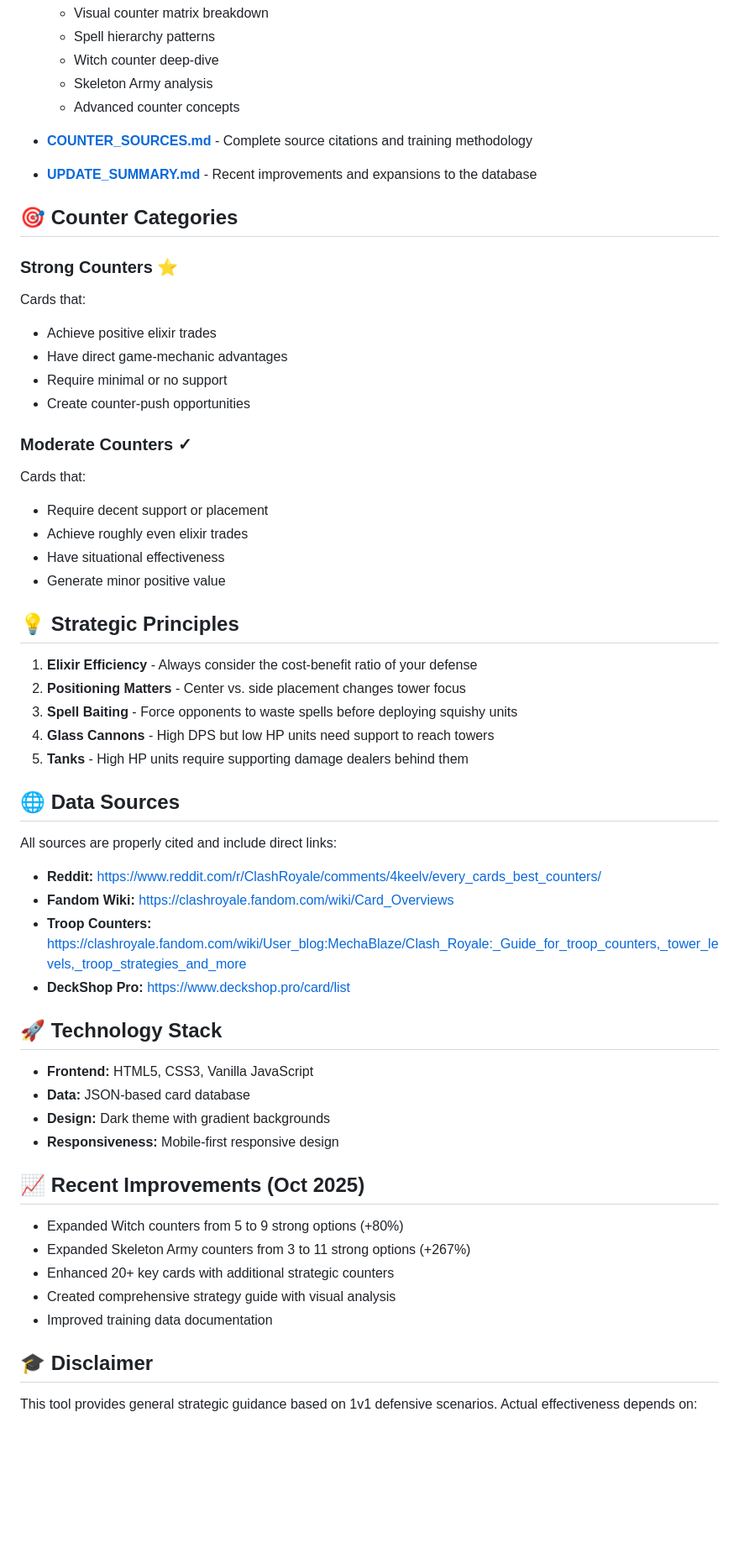
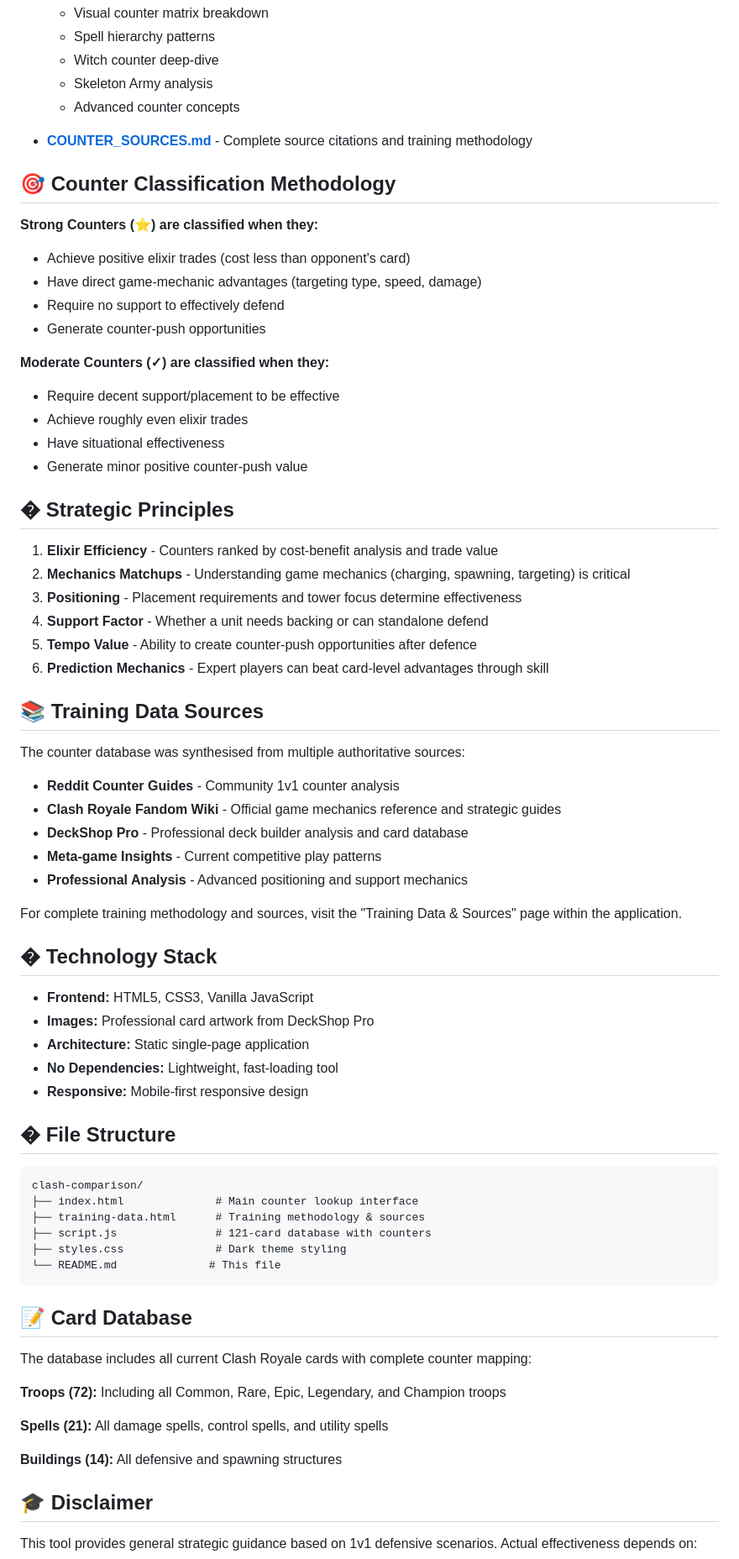
Before and after one commit to olii-dev/clash-comparison, a Markdown page: README.md, the part around the change printed below. Shown: that part at 84% size. Drawn GitHub-style; blank space fills up the shorter version.

````diff
--- a/README.md
+++ b/README.md
@@ -70,55 +56,70 @@ The AI indexed and analyzed multiple authoritative sources to:
 
 - **[COUNTER_SOURCES.md](COUNTER_SOURCES.md)** - Complete source citations and training methodology
 
-- **[UPDATE_SUMMARY.md](UPDATE_SUMMARY.md)** - Recent improvements and expansions to the database
 
-## 🎯 Counter Categories
+## 🎯 Counter Classification Methodology
 
-### Strong Counters ⭐
-Cards that:
-- Achieve positive elixir trades
-- Have direct game-mechanic advantages
-- Require minimal or no support
-- Create counter-push opportunities
+**Strong Counters (⭐) are classified when they:**
+- Achieve positive elixir trades (cost less than opponent's card)
+- Have direct game-mechanic advantages (targeting type, speed, damage)
+- Require no support to effectively defend
+- Generate counter-push opportunities
 
-### Moderate Counters ✓
-Cards that:
-- Require decent support or placement
+**Moderate Counters (✓) are classified when they:**
+- Require decent support/placement to be effective
 - Achieve roughly even elixir trades
 - Have situational effectiveness
-- Generate minor positive value
+- Generate minor positive counter-push value
 
-## 💡 Strategic Principles
+## � Strategic Principles
 
-1. **Elixir Efficiency** - Always consider the cost-benefit ratio of your defense
-2. **Positioning Matters** - Center vs. side placement changes tower focus
-3. **Spell Baiting** - Force opponents to waste spells before deploying squishy units
-4. **Glass Cannons** - High DPS but low HP units need support to reach towers
-5. **Tanks** - High HP units require supporting damage dealers behind them
+1. **Elixir Efficiency** - Counters ranked by cost-benefit analysis and trade value
+2. **Mechanics Matchups** - Understanding game mechanics (charging, spawning, targeting) is critical
+3. **Positioning** - Placement requirements and tower focus determine effectiveness
+4. **Support Factor** - Whether a unit needs backing or can standalone defend
+5. **Tempo Value** - Ability to create counter-push opportunities after defence
+6. **Prediction Mechanics** - Expert players can beat card-level advantages through skill
 
-## 🌐 Data Sources
+## 📚 Training Data Sources
 
-All sources are properly cited and include direct links:
+The counter database was synthesised from multiple authoritative sources:
 
-- **Reddit:** https://www.reddit.com/r/ClashRoyale/comments/4keelv/every_cards_best_counters/
-- **Fandom Wiki:** https://clashroyale.fandom.com/wiki/Card_Overviews
-- **Troop Counters:** https://clashroyale.fandom.com/wiki/User_blog:MechaBlaze/Clash_Royale:_Guide_for_troop_counters,_tower_levels,_troop_strategies_and_more
-- **DeckShop Pro:** https://www.deckshop.pro/card/list
+- **Reddit Counter Guides** - Community 1v1 counter analysis
+- **Clash Royale Fandom Wiki** - Official game mechanics reference and strategic guides
+- **DeckShop Pro** - Professional deck builder analysis and card database
+- **Meta-game Insights** - Current competitive play patterns
+- **Professional Analysis** - Advanced positioning and support mechanics
 
-## 🚀 Technology Stack
+For complete training methodology and sources, visit the "Training Data & Sources" page within the application.
+
+## �️ Technology Stack
 
 - **Frontend:** HTML5, CSS3, Vanilla JavaScript
-- **Data:** JSON-based card database
-- **Design:** Dark theme with gradient backgrounds
-- **Responsiveness:** Mobile-first responsive design
+- **Images:** Professional card artwork from DeckShop Pro
+- **Architecture:** Static single-page application
+- **No Dependencies:** Lightweight, fast-loading tool
+- **Responsive:** Mobile-first responsive design
 
-## 📈 Recent Improvements (Oct 2025)
+## � File Structure
 
-- Expanded Witch counters from 5 to 9 strong options (+80%)
-- Expanded Skeleton Army counters from 3 to 11 strong options (+267%)
-- Enhanced 20+ key cards with additional strategic counters
-- Created comprehensive strategy guide with visual analysis
-- Improved training data documentation
+```
+clash-comparison/
+├── index.html              # Main counter lookup interface
+├── training-data.html      # Training methodology & sources
+├── script.js               # 121-card database with counters
+├── styles.css              # Dark theme styling
+└── README.md              # This file
+```
+
+## 📝 Card Database
+
+The database includes all current Clash Royale cards with complete counter mapping:
+
+**Troops (72):** Including all Common, Rare, Epic, Legendary, and Champion troops
+
+**Spells (21):** All damage spells, control spells, and utility spells
+
+**Buildings (14):** All defensive and spawning structures
 
 ## 🎓 Disclaimer
 
````
Also changed, not shown: other parts of README.md (+36 -48 lines).
